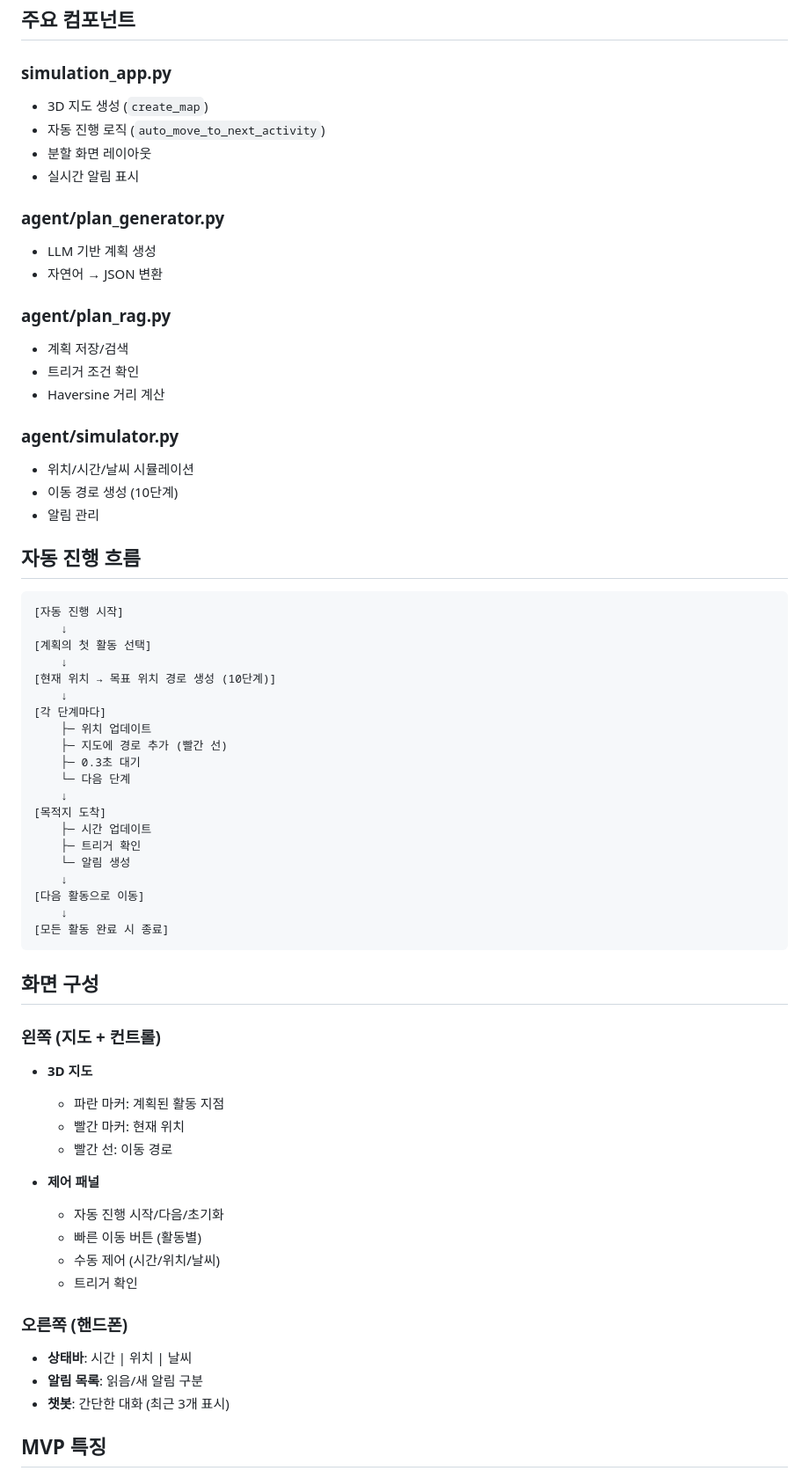
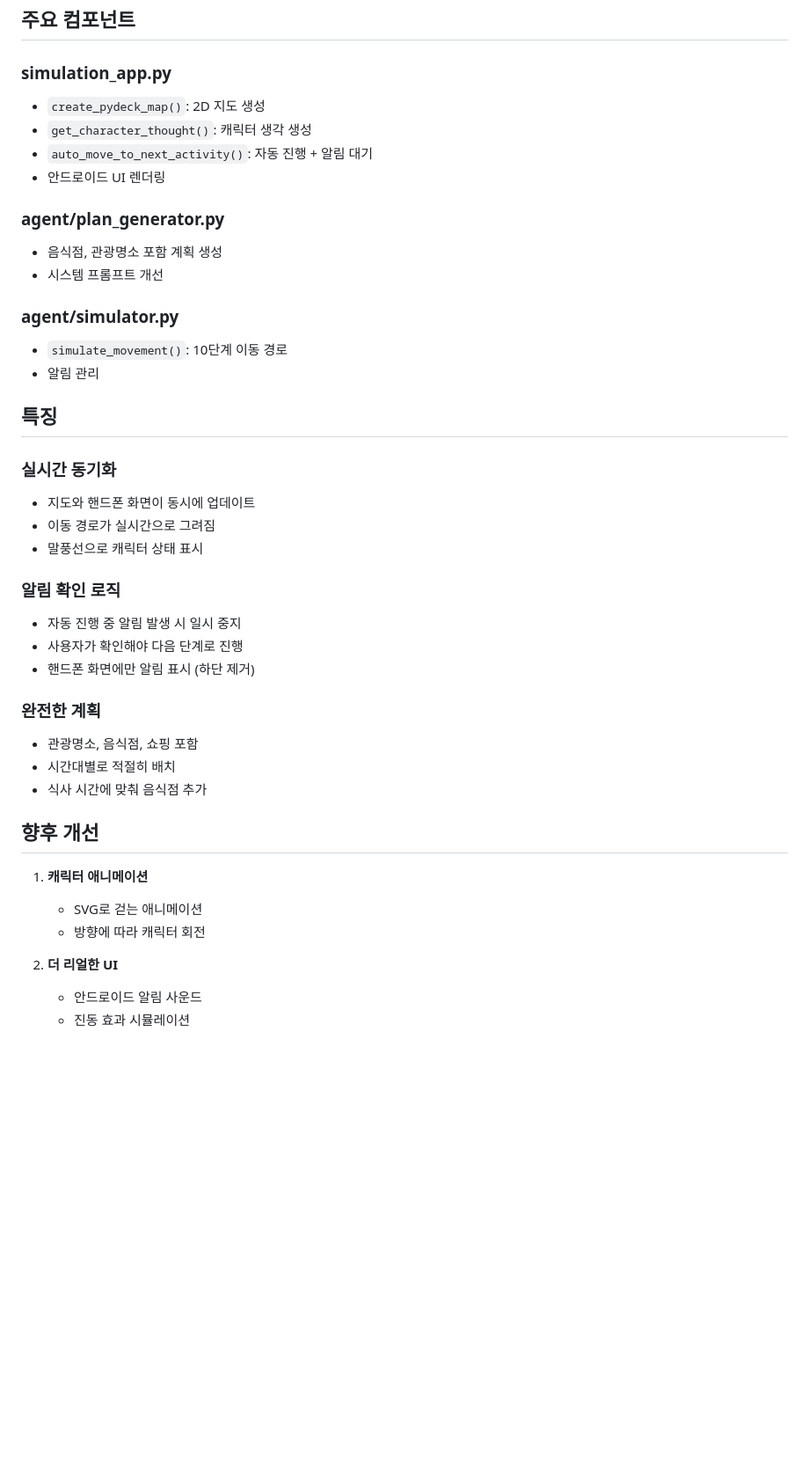
Before and after one commit to kimkuhyun/enilpoc, a Markdown page: README.md, the part around one of its changes. Shown at 88% size. Rendered like a GitHub page; blank space fills up the shorter version.

````diff
--- a/README.md
+++ b/README.md
@@ -108,68 +165,43 @@ streamlit run simulation_app.py
 ## 주요 컴포넌트
 
 ### simulation_app.py
-- 3D 지도 생성 (`create_map`)
-- 자동 진행 로직 (`auto_move_to_next_activity`)
-- 분할 화면 레이아웃
-- 실시간 알림 표시
+- `create_pydeck_map()`: 2D 지도 생성
+- `get_character_thought()`: 캐릭터 생각 생성
+- `auto_move_to_next_activity()`: 자동 진행 + 알림 대기
+- 안드로이드 UI 렌더링
 
 ### agent/plan_generator.py
-- LLM 기반 계획 생성
-- 자연어 → JSON 변환
-
-### agent/plan_rag.py
-- 계획 저장/검색
-- 트리거 조건 확인
-- Haversine 거리 계산
+- 음식점, 관광명소 포함 계획 생성
+- 시스템 프롬프트 개선
 
 ### agent/simulator.py
-- 위치/시간/날씨 시뮬레이션
-- 이동 경로 생성 (10단계)
+- `simulate_movement()`: 10단계 이동 경로
 - 알림 관리
 
-## 자동 진행 흐름
+## 특징
 
-```
-[자동 진행 시작]
-    ↓
-[계획의 첫 활동 선택]
-    ↓
-[현재 위치 → 목표 위치 경로 생성 (10단계)]
-    ↓
-[각 단계마다]
-    ├─ 위치 업데이트
-    ├─ 지도에 경로 추가 (빨간 선)
-    ├─ 0.3초 대기
-    └─ 다음 단계
-    ↓
-[목적지 도착]
-    ├─ 시간 업데이트
-    ├─ 트리거 확인
-    └─ 알림 생성
-    ↓
-[다음 활동으로 이동]
-    ↓
-[모든 활동 완료 시 종료]
-```
+### 실시간 동기화
+- 지도와 핸드폰 화면이 동시에 업데이트
+- 이동 경로가 실시간으로 그려짐
+- 말풍선으로 캐릭터 상태 표시
 
-## 화면 구성
+### 알림 확인 로직
+- 자동 진행 중 알림 발생 시 일시 중지
+- 사용자가 확인해야 다음 단계로 진행
+- 핸드폰 화면에만 알림 표시 (하단 제거)
 
-### 왼쪽 (지도 + 컨트롤)
-- **3D 지도**
-  - 파란 마커: 계획된 활동 지점
-  - 빨간 마커: 현재 위치
-  - 빨간 선: 이동 경로
+### 완전한 계획
+- 관광명소, 음식점, 쇼핑 포함
+- 시간대별로 적절히 배치
+- 식사 시간에 맞춰 음식점 추가
 
-- **제어 패널**
-  - 자동 진행 시작/다음/초기화
-  - 빠른 이동 버튼 (활동별)
-  - 수동 제어 (시간/위치/날씨)
-  - 트리거 확인
+## 향후 개선
 
-### 오른쪽 (핸드폰)
-- **상태바**: 시간 | 위치 | 날씨
-- **알림 목록**: 읽음/새 알림 구분
-- **챗봇**: 간단한 대화 (최근 3개 표시)
+1. **캐릭터 애니메이션**
+   - SVG로 걷는 애니메이션
+   - 방향에 따라 캐릭터 회전
 
-## MVP 특징
+2. **더 리얼한 UI**
+   - 안드로이드 알림 사운드
+   - 진동 효과 시뮬레이션
 
````
Also changed, not shown: other parts of README.md (+130 -88 lines).
